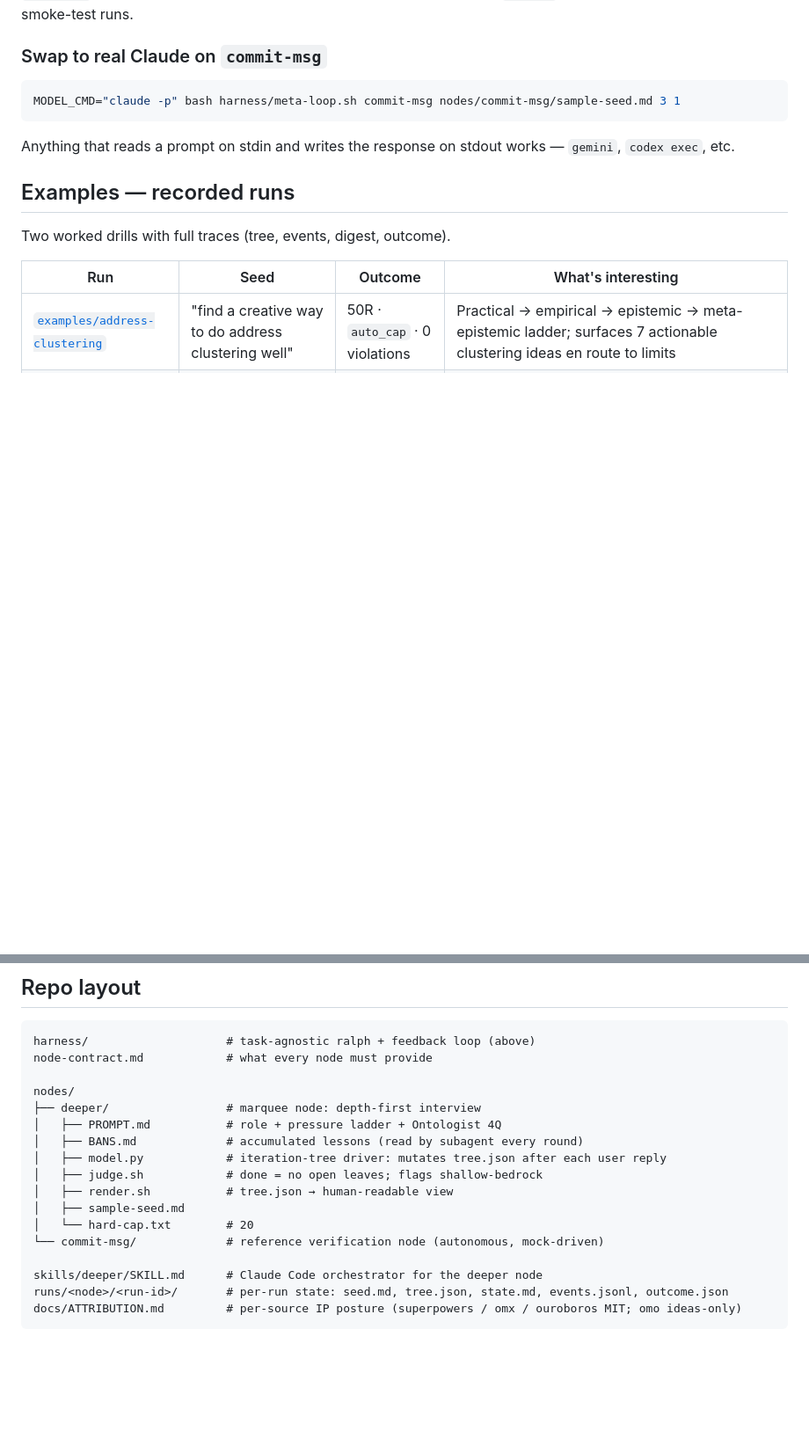
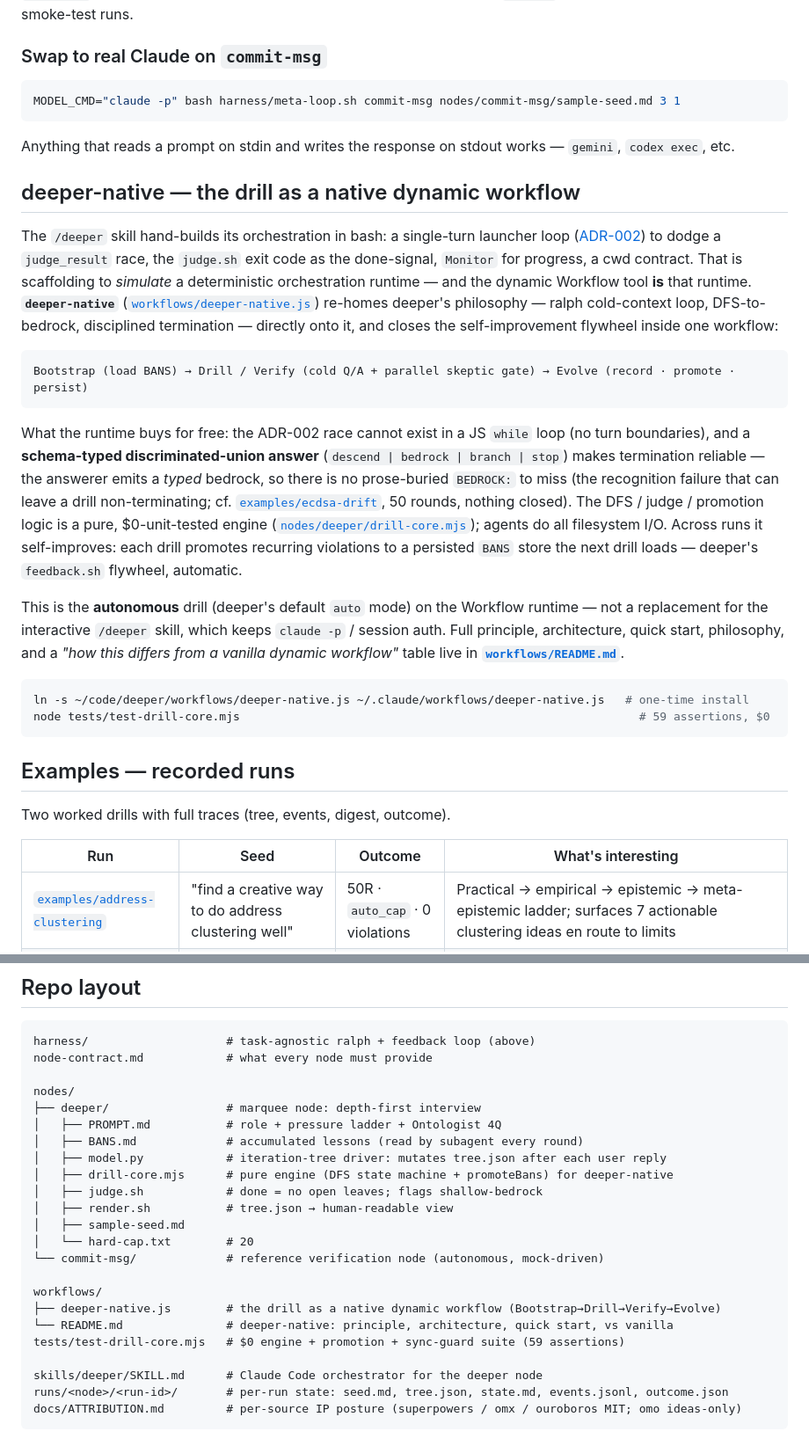
Before and after one commit to xodn348/deeper, a Markdown page: README.md, 2 parts joined by grey strips. Shown at 88% size. Rendered like a GitHub page; blank space fills up the shorter version.

Commit message:
docs(README): add deeper-native section + repo-layout entries
Top-level README now references the deeper-native dynamic workflow:
- New "deeper-native" section explaining the drill re-homed onto the
  Workflow runtime (Bootstrap -> Drill/Verify -> Evolve), the ADR-002
  race elimination, schema-typed termination, the pure $0-tested engine,
  and the cross-run self-improvement flywheel; links to workflows/README.md.
- Repo layout tree updated with workflows/deeper-native.js, workflows/README.md,
  nodes/deeper/drill-core.mjs, and tests/test-drill-core.mjs.

Co-Authored-By: Claude Opus 4.8 (1M context) <noreply@anthropic.com>

````diff
--- a/README.md
+++ b/README.md
@@ -286,6 +286,21 @@ MODEL_CMD="claude -p" bash harness/meta-loop.sh commit-msg nodes/commit-msg/samp
 
 Anything that reads a prompt on stdin and writes the response on stdout works — `gemini`, `codex exec`, etc.
 
+## deeper-native — the drill as a native dynamic workflow
+
+The `/deeper` skill hand-builds its orchestration in bash: a single-turn launcher loop ([ADR-002](./docs/ADR-002-main-session-orchestrator.md)) to dodge a `judge_result` race, the `judge.sh` exit code as the done-signal, `Monitor` for progress, a cwd contract. That is scaffolding to *simulate* a deterministic orchestration runtime — and the dynamic Workflow tool **is** that runtime. **`deeper-native`** ([`workflows/deeper-native.js`](./workflows/deeper-native.js)) re-homes deeper's philosophy — ralph cold-context loop, DFS-to-bedrock, disciplined termination — directly onto it, and closes the self-improvement flywheel inside one workflow:
+
+    Bootstrap (load BANS) → Drill / Verify (cold Q/A + parallel skeptic gate) → Evolve (record · promote · persist)
+
+What the runtime buys for free: the ADR-002 race cannot exist in a JS `while` loop (no turn boundaries), and a **schema-typed discriminated-union answer** (`descend | bedrock | branch | stop`) makes termination reliable — the answerer emits a *typed* bedrock, so there is no prose-buried `BEDROCK:` to miss (the recognition failure that can leave a drill non-terminating; cf. [`examples/ecdsa-drift`](./examples/ecdsa-drift/), 50 rounds, nothing closed). The DFS / judge / promotion logic is a pure, $0-unit-tested engine ([`nodes/deeper/drill-core.mjs`](./nodes/deeper/drill-core.mjs)); agents do all filesystem I/O. Across runs it self-improves: each drill promotes recurring violations to a persisted `BANS` store the next drill loads — deeper's `feedback.sh` flywheel, automatic.
+
+This is the **autonomous** drill (deeper's default `auto` mode) on the Workflow runtime — not a replacement for the interactive `/deeper` skill, which keeps `claude -p` / session auth. Full principle, architecture, quick start, philosophy, and a *"how this differs from a vanilla dynamic workflow"* table live in **[`workflows/README.md`](./workflows/README.md)**.
+
+```bash
+ln -s ~/code/deeper/workflows/deeper-native.js ~/.claude/workflows/deeper-native.js   # one-time install
+node tests/test-drill-core.mjs                                                          # 59 assertions, $0
+```
+
 ## Examples — recorded runs
 
 Two worked drills with full traces (tree, events, digest, outcome).
@@ -308,11 +323,17 @@ nodes/
 │   ├── PROMPT.md           # role + pressure ladder + Ontologist 4Q
 │   ├── BANS.md             # accumulated lessons (read by subagent every round)
 │   ├── model.py            # iteration-tree driver: mutates tree.json after each user reply
+│   ├── drill-core.mjs      # pure engine (DFS state machine + promoteBans) for deeper-native
 │   ├── judge.sh            # done = no open leaves; flags shallow-bedrock
 │   ├── render.sh           # tree.json → human-readable view
 │   ├── sample-seed.md
 │   └── hard-cap.txt        # 20
 └── commit-msg/             # reference verification node (autonomous, mock-driven)
+
+workflows/
+├── deeper-native.js        # the drill as a native dynamic workflow (Bootstrap→Drill→Verify→Evolve)
+└── README.md               # deeper-native: principle, architecture, quick start, vs vanilla
+tests/test-drill-core.mjs   # $0 engine + promotion + sync-guard suite (59 assertions)
 
 skills/deeper/SKILL.md      # Claude Code orchestrator for the deeper node
 runs/<node>/<run-id>/       # per-run state: seed.md, tree.json, state.md, events.jsonl, outcome.json
````
